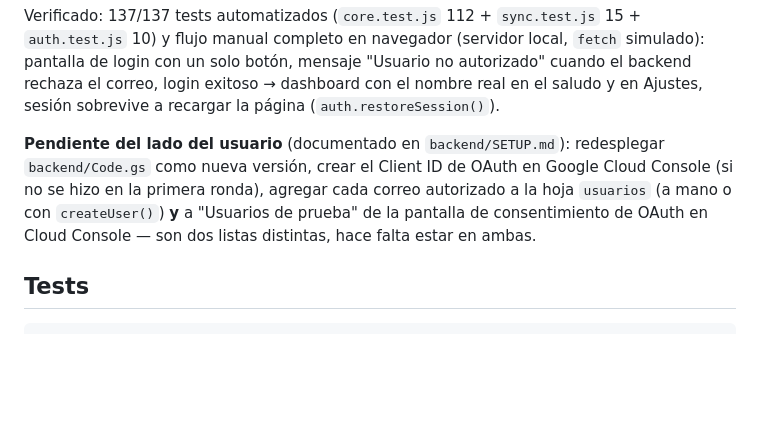
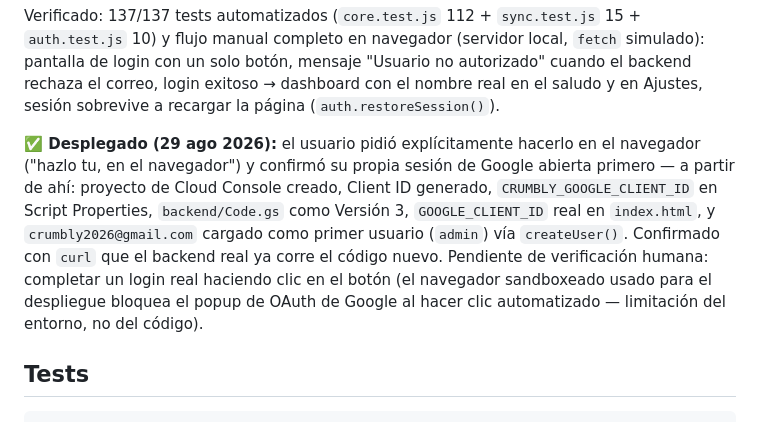
Before and after one commit to Smplymkgm/crumbly, a Markdown page: IMPLEMENTATION_STATUS.md, the part around the change. GitHub-like rendering; blank space fills up the shorter version.

```diff
--- a/IMPLEMENTATION_STATUS.md
+++ b/IMPLEMENTATION_STATUS.md
@@ -315,7 +315,7 @@ Pedido explícito y con instrucciones técnicas propias del usuario, en dos rond
 
 Verificado: 137/137 tests automatizados (`core.test.js` 112 + `sync.test.js` 15 + `auth.test.js` 10) y flujo manual completo en navegador (servidor local, `fetch` simulado): pantalla de login con un solo botón, mensaje "Usuario no autorizado" cuando el backend rechaza el correo, login exitoso → dashboard con el nombre real en el saludo y en Ajustes, sesión sobrevive a recargar la página (`auth.restoreSession()`).
 
-**Pendiente del lado del usuario** (documentado en `backend/SETUP.md`): redesplegar `backend/Code.gs` como nueva versión, crear el Client ID de OAuth en Google Cloud Console (si no se hizo en la primera ronda), agregar cada correo autorizado a la hoja `usuarios` (a mano o con `createUser()`) **y** a "Usuarios de prueba" de la pantalla de consentimiento de OAuth en Cloud Console — son dos listas distintas, hace falta estar en ambas.
+**✅ Desplegado (29 ago 2026):** el usuario pidió explícitamente hacerlo en el navegador ("hazlo tu, en el navegador") y confirmó su propia sesión de Google abierta primero — a partir de ahí: proyecto de Cloud Console creado, Client ID generado, `CRUMBLY_GOOGLE_CLIENT_ID` en Script Properties, `backend/Code.gs` como Versión 3, `GOOGLE_CLIENT_ID` real en `index.html`, y `crumbly2026@gmail.com` cargado como primer usuario (`admin`) vía `createUser()`. Confirmado con `curl` que el backend real ya corre el código nuevo. Pendiente de verificación humana: completar un login real haciendo clic en el botón (el navegador sandboxeado usado para el despliegue bloquea el popup de OAuth de Google al hacer clic automatizado — limitación del entorno, no del código).
 
 ## Tests
 
```
Also changed, not shown: HANDOFF.md (+1 -1 lines).
